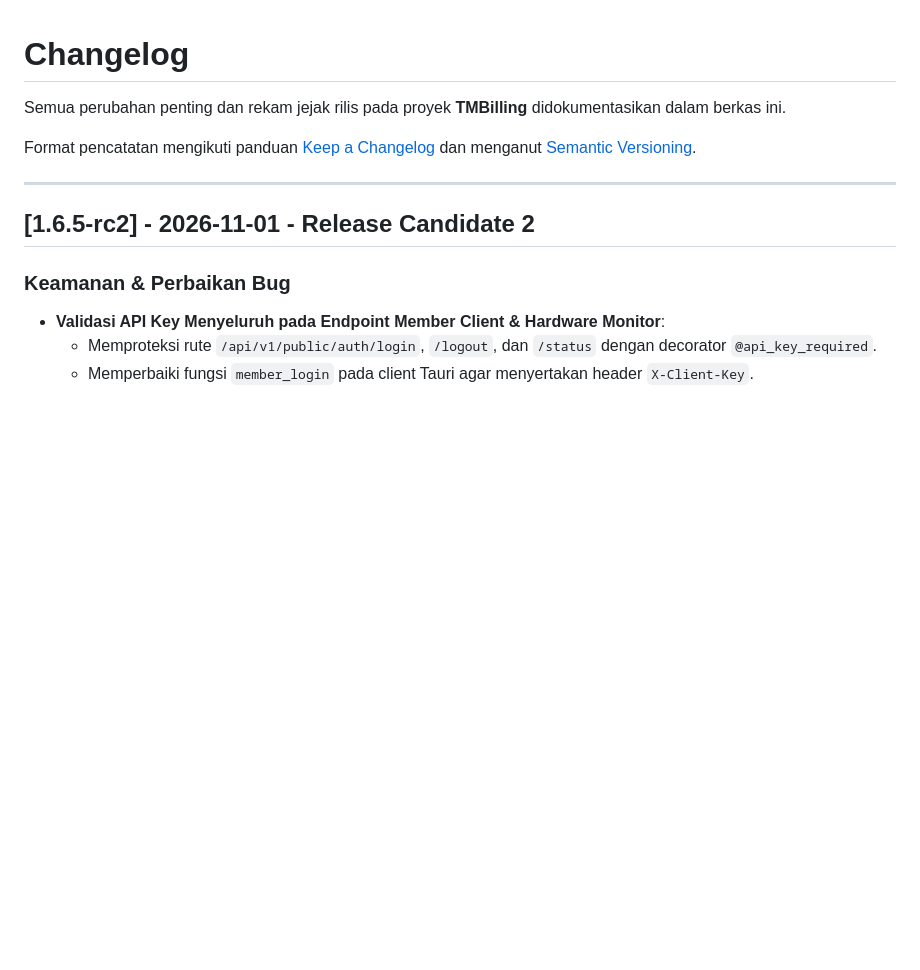
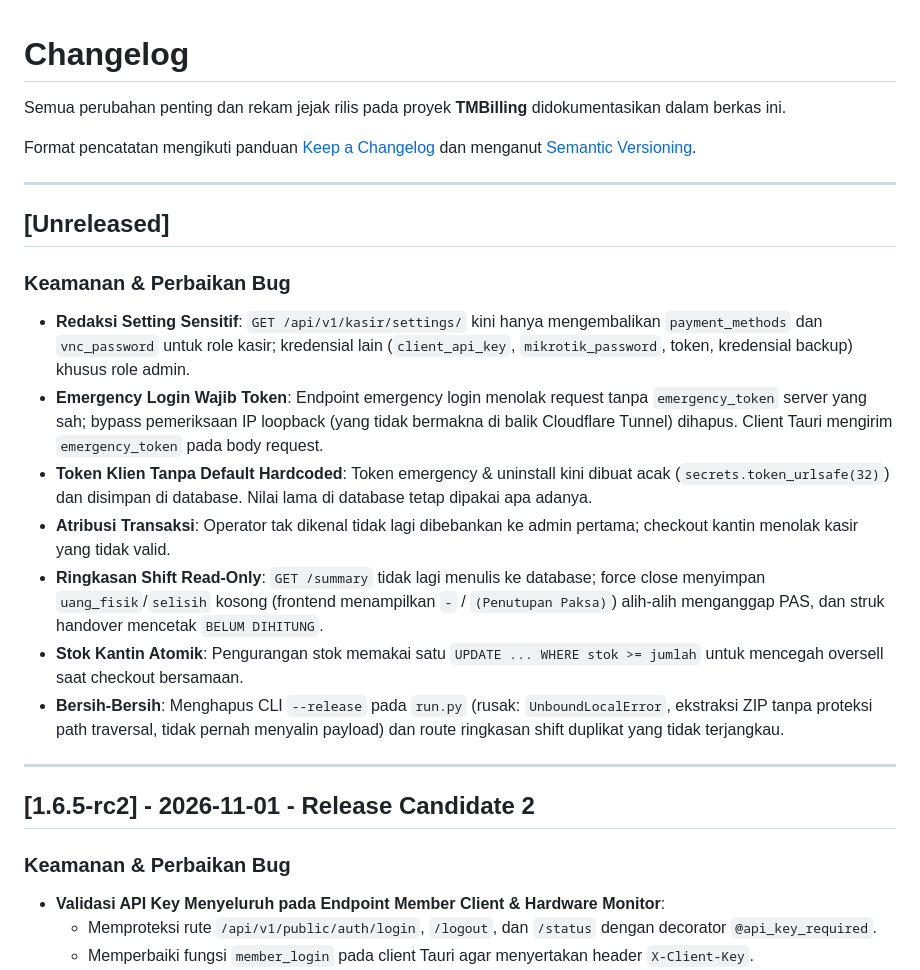
Before and after one commit to milanalfandiismail/TMBilling, a Markdown page: CHANGELOG.md, the part around the change. Drawn GitHub-style; blank space fills up the shorter version.

Commit message:
docs(changelog): catat perbaikan keamanan dan integritas keuangan serta sinkronkan peta AGENTS.md

```diff
--- a/CHANGELOG.md
+++ b/CHANGELOG.md
@@ -3,6 +3,19 @@
 Semua perubahan penting dan rekam jejak rilis pada proyek **TMBilling** didokumentasikan dalam berkas ini.
 
 Format pencatatan mengikuti panduan [Keep a Changelog](https://keepachangelog.com/id/1.0.0/) dan menganut [Semantic Versioning](https://semver.org/lang/id/).
+
+---
+
+## [Unreleased]
+
+### Keamanan & Perbaikan Bug
+- **Redaksi Setting Sensitif**: `GET /api/v1/kasir/settings/` kini hanya mengembalikan `payment_methods` dan `vnc_password` untuk role kasir; kredensial lain (`client_api_key`, `mikrotik_password`, token, kredensial backup) khusus role admin.
+- **Emergency Login Wajib Token**: Endpoint emergency login menolak request tanpa `emergency_token` server yang sah; bypass pemeriksaan IP loopback (yang tidak bermakna di balik Cloudflare Tunnel) dihapus. Client Tauri mengirim `emergency_token` pada body request.
+- **Token Klien Tanpa Default Hardcoded**: Token emergency & uninstall kini dibuat acak (`secrets.token_urlsafe(32)`) dan disimpan di database. Nilai lama di database tetap dipakai apa adanya.
+- **Atribusi Transaksi**: Operator tak dikenal tidak lagi dibebankan ke admin pertama; checkout kantin menolak kasir yang tidak valid.
+- **Ringkasan Shift Read-Only**: `GET /summary` tidak lagi menulis ke database; force close menyimpan `uang_fisik`/`selisih` kosong (frontend menampilkan `-` / `(Penutupan Paksa)`) alih-alih menganggap PAS, dan struk handover mencetak `BELUM DIHITUNG`.
+- **Stok Kantin Atomik**: Pengurangan stok memakai satu `UPDATE ... WHERE stok >= jumlah` untuk mencegah oversell saat checkout bersamaan.
+- **Bersih-Bersih**: Menghapus CLI `--release` pada `run.py` (rusak: `UnboundLocalError`, ekstraksi ZIP tanpa proteksi path traversal, tidak pernah menyalin payload) dan route ringkasan shift duplikat yang tidak terjangkau.
 
 ---
 
```
Also changed, not shown: AGENTS.md (+6 -6 lines).
